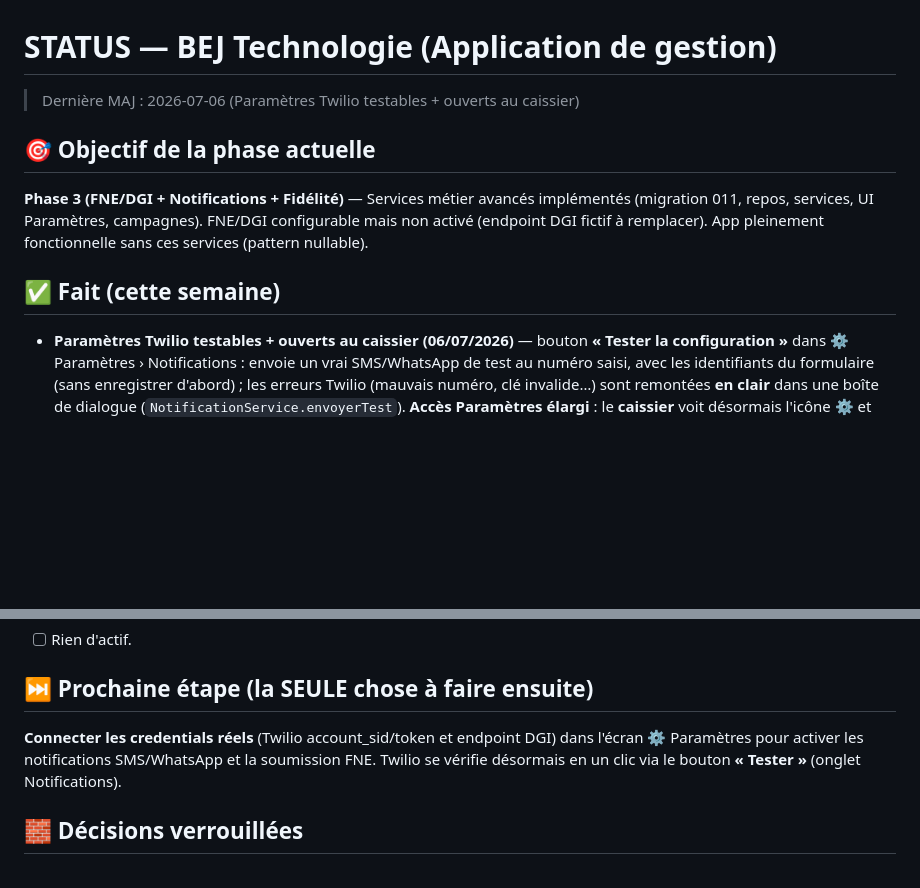
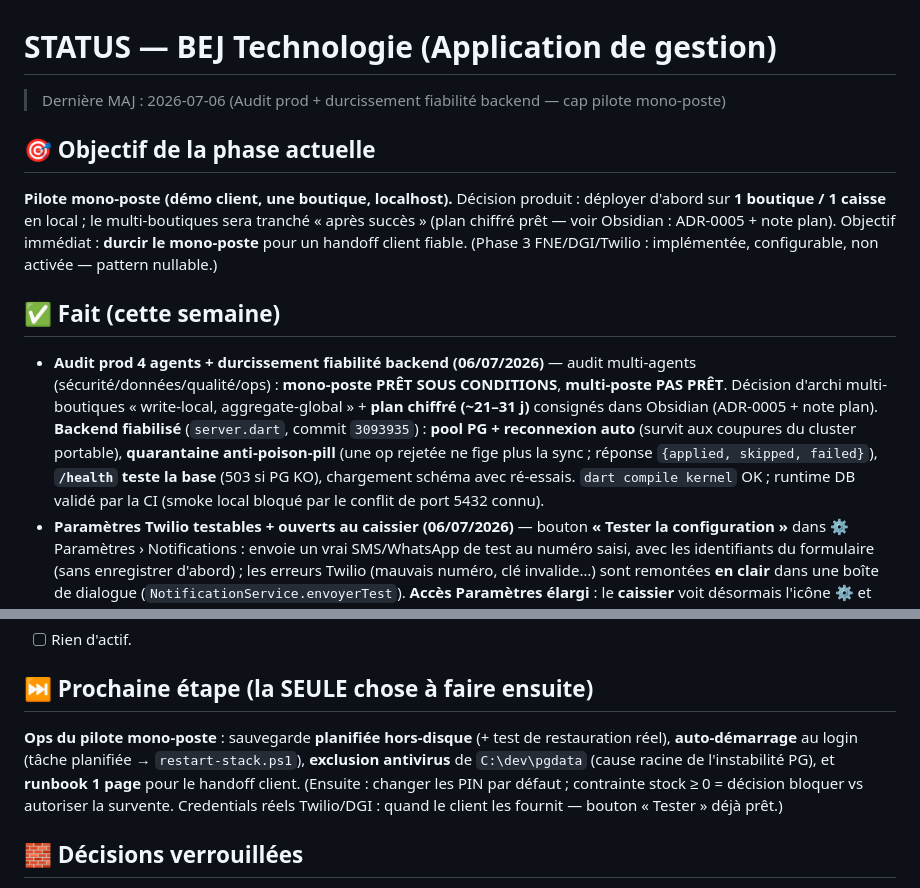
Before and after one commit to codescooper/bej-technologie-gestion, a Markdown page: STATUS.md, 2 parts joined by grey strips. Drawn GitHub-style; blank space fills up the shorter version.

Commit message:
docs(status): cap pilote mono-poste + durcissement fiabilité backend
Objectif de phase → pilote mono-poste (démo client, 1 boutique, localhost) ;
multi-boutiques parké (plan chiffré dans Obsidian). Prochaine action = ops du
pilote (sauvegarde planifiée, auto-start, exclusion AV, runbook).

Co-Authored-By: Claude Opus 4.8 <noreply@anthropic.com>

```diff
--- a/STATUS.md
+++ b/STATUS.md
@@ -1,13 +1,24 @@
 # STATUS — BEJ Technologie (Application de gestion)
-> Dernière MAJ : 2026-07-06 (Paramètres Twilio testables + ouverts au caissier)
+> Dernière MAJ : 2026-07-06 (Audit prod + durcissement fiabilité backend — cap pilote mono-poste)
 
 ## 🎯 Objectif de la phase actuelle
-**Phase 3 (FNE/DGI + Notifications + Fidélité)** — Services métier avancés implémentés
-(migration 011, repos, services, UI Paramètres, campagnes). FNE/DGI configurable
-mais non activé (endpoint DGI fictif à remplacer). App pleinement fonctionnelle sans
-ces services (pattern nullable).
+**Pilote mono-poste (démo client, une boutique, localhost).** Décision produit :
+déployer d'abord sur **1 boutique / 1 caisse** en local ; le multi-boutiques sera
+tranché « après succès » (plan chiffré prêt — voir Obsidian : ADR-0005 + note plan).
+Objectif immédiat : **durcir le mono-poste** pour un handoff client fiable.
+(Phase 3 FNE/DGI/Twilio : implémentée, configurable, non activée — pattern nullable.)
 
 ## ✅ Fait (cette semaine)
+- **Audit prod 4 agents + durcissement fiabilité backend (06/07/2026)** — audit
+  multi-agents (sécurité/données/qualité/ops) : **mono-poste PRÊT SOUS CONDITIONS**,
+  **multi-poste PAS PRÊT**. Décision d'archi multi-boutiques « write-local,
+  aggregate-global » + **plan chiffré (~21–31 j)** consignés dans Obsidian
+  (ADR-0005 + note plan). **Backend fiabilisé** (`server.dart`, commit `3093935`) :
+  **pool PG + reconnexion auto** (survit aux coupures du cluster portable),
+  **quarantaine anti-poison-pill** (une op rejetée ne fige plus la sync ; réponse
+  `{applied, skipped, failed}`), **`/health` teste la base** (503 si PG KO),
+  chargement schéma avec ré-essais. `dart compile kernel` OK ; runtime DB validé
+  par la CI (smoke local bloqué par le conflit de port 5432 connu).
 - **Paramètres Twilio testables + ouverts au caissier (06/07/2026)** — bouton
   **« Tester la configuration »** dans ⚙️ Paramètres › Notifications : envoie un
   vrai SMS/WhatsApp de test au numéro saisi, avec les identifiants du formulaire
@@ -113,9 +124,12 @@ ces services (pattern nullable).
 - [ ] Rien d'actif.
 
 ## ⏭️ Prochaine étape (la SEULE chose à faire ensuite)
-**Connecter les credentials réels** (Twilio account_sid/token et endpoint DGI) dans
-l'écran ⚙️ Paramètres pour activer les notifications SMS/WhatsApp et la soumission FNE.
-Twilio se vérifie désormais en un clic via le bouton **« Tester »** (onglet Notifications).
+**Ops du pilote mono-poste** : sauvegarde **planifiée hors-disque** (+ test de
+restauration réel), **auto-démarrage** au login (tâche planifiée → `restart-stack.ps1`),
+**exclusion antivirus** de `C:\dev\pgdata` (cause racine de l'instabilité PG), et
+**runbook 1 page** pour le handoff client. (Ensuite : changer les PIN par défaut ;
+contrainte stock ≥ 0 = décision bloquer vs autoriser la survente. Credentials réels
+Twilio/DGI : quand le client les fournit — bouton « Tester » déjà prêt.)
 
 ## 🧱 Décisions verrouillées
 - Stack figée (cahier v1.1) : client **Flutter** (cible **web**/CanvasKit), base locale
```
